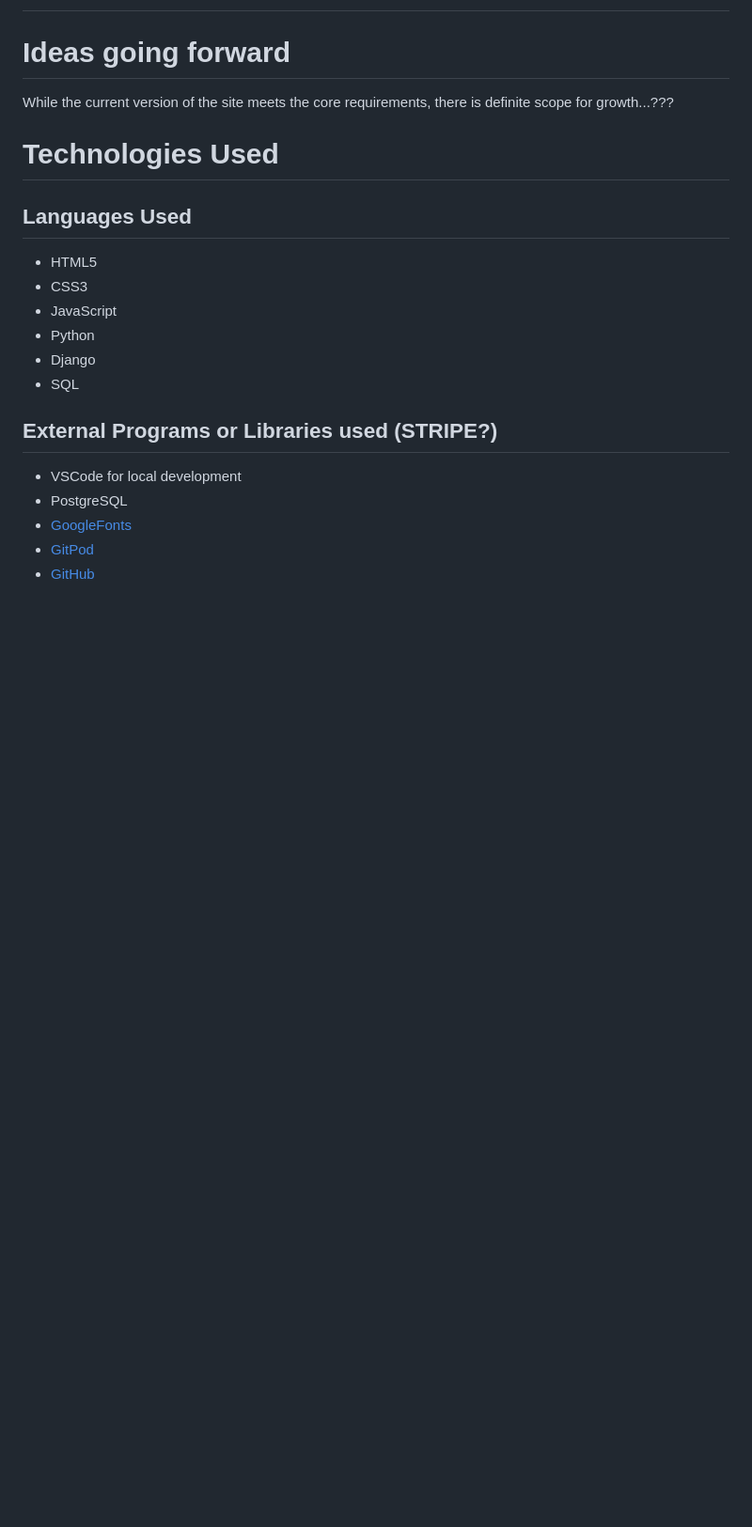
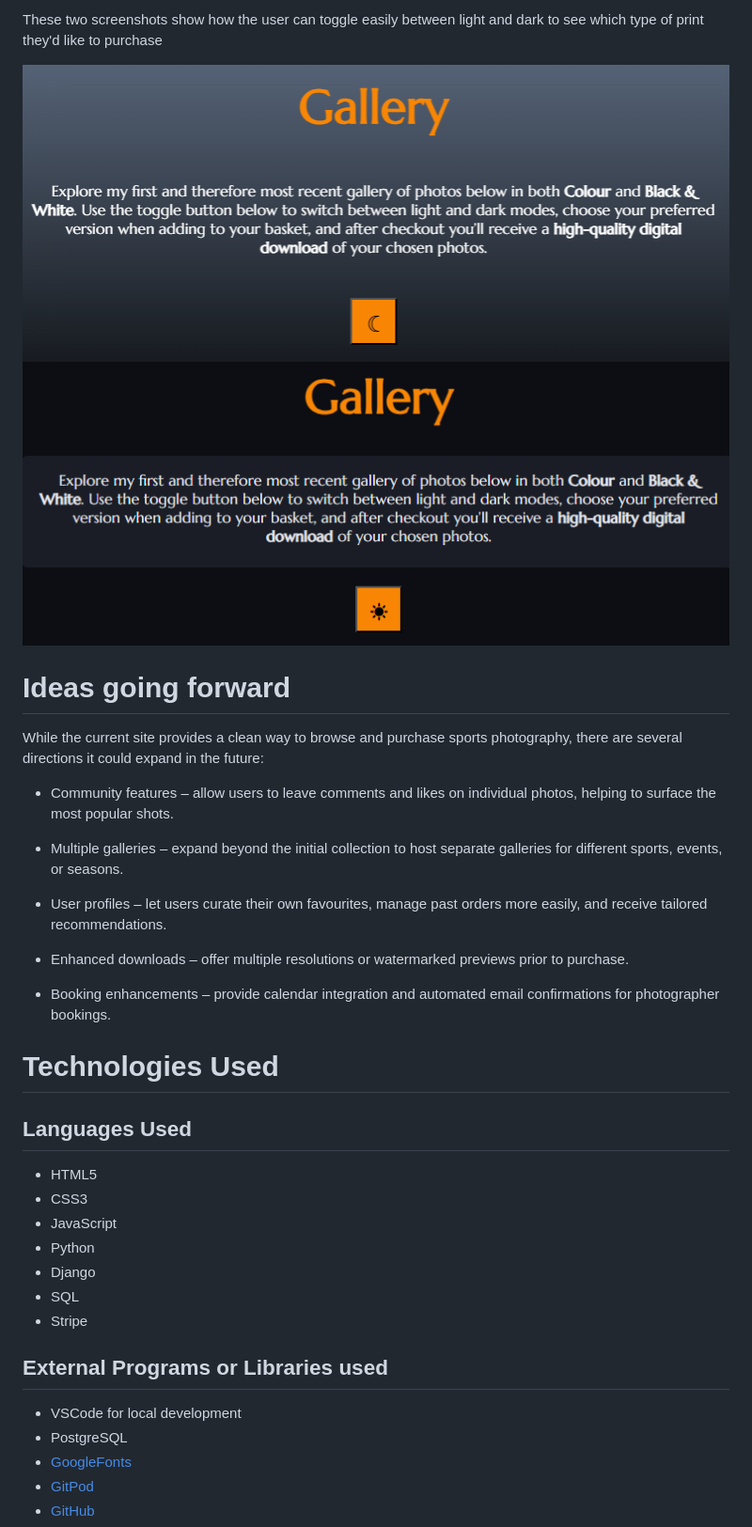
Before and after one commit to ccrd1711/vixi_photography, a Markdown page: README.md, the part around the change printed below. Shown: that part at 94% size. GitHub-like rendering; pictures changed too: docs/images/features/feature-bright.png (added), docs/images/features/feature-dark.png (added); blank space fills up the shorter version.

```diff
--- a/README.md
+++ b/README.md
@@ -213,7 +227,21 @@ Here is a Flow Diagram for the Admin/Superuser(s) of the site
+These two screenshots show how the user can toggle easily between light and dark to see which type of print they'd like to purchase
+
+![Bright option s'hot](/docs/images/features/feature-bright.png)
+![Dark option s'hot](/docs/images/features/feature-dark.png)
 
 # Ideas going forward
 
-While the current version of the site meets the core requirements, there is definite scope for growth...???
+While the current site provides a clean way to browse and purchase sports photography, there are several directions it could expand in the future:
+
+* Community features – allow users to leave comments and likes on individual photos, helping to surface the most popular shots.
+
+* Multiple galleries – expand beyond the initial collection to host separate galleries for different sports, events, or seasons.
+
+* User profiles – let users curate their own favourites, manage past orders more easily, and receive tailored recommendations.
+
+* Enhanced downloads – offer multiple resolutions or watermarked previews prior to purchase.
+
+* Booking enhancements – provide calendar integration and automated email confirmations for photographer bookings.
 
 # Technologies Used
 
@@ -224,8 +252,9 @@ While the current version of the site meets the core requirements, there is defi
 - Python
 - Django
 - SQL
+- Stripe
 
-## External Programs or Libraries used (STRIPE?)
+## External Programs or Libraries used
 - VSCode for local development
 - PostgreSQL
 - [GoogleFonts](https://fonts.google.com/)
```
Also changed, not shown: other parts of README.md (+15 -1 lines), TESTING.md (+13 -45 lines), docs/images/features/amiresponsive-vixi.png (added), docs/images/features/basket-feature.png (added), docs/images/features/feature-nav.png (added), docs/images/features/options-feature.png (added).
